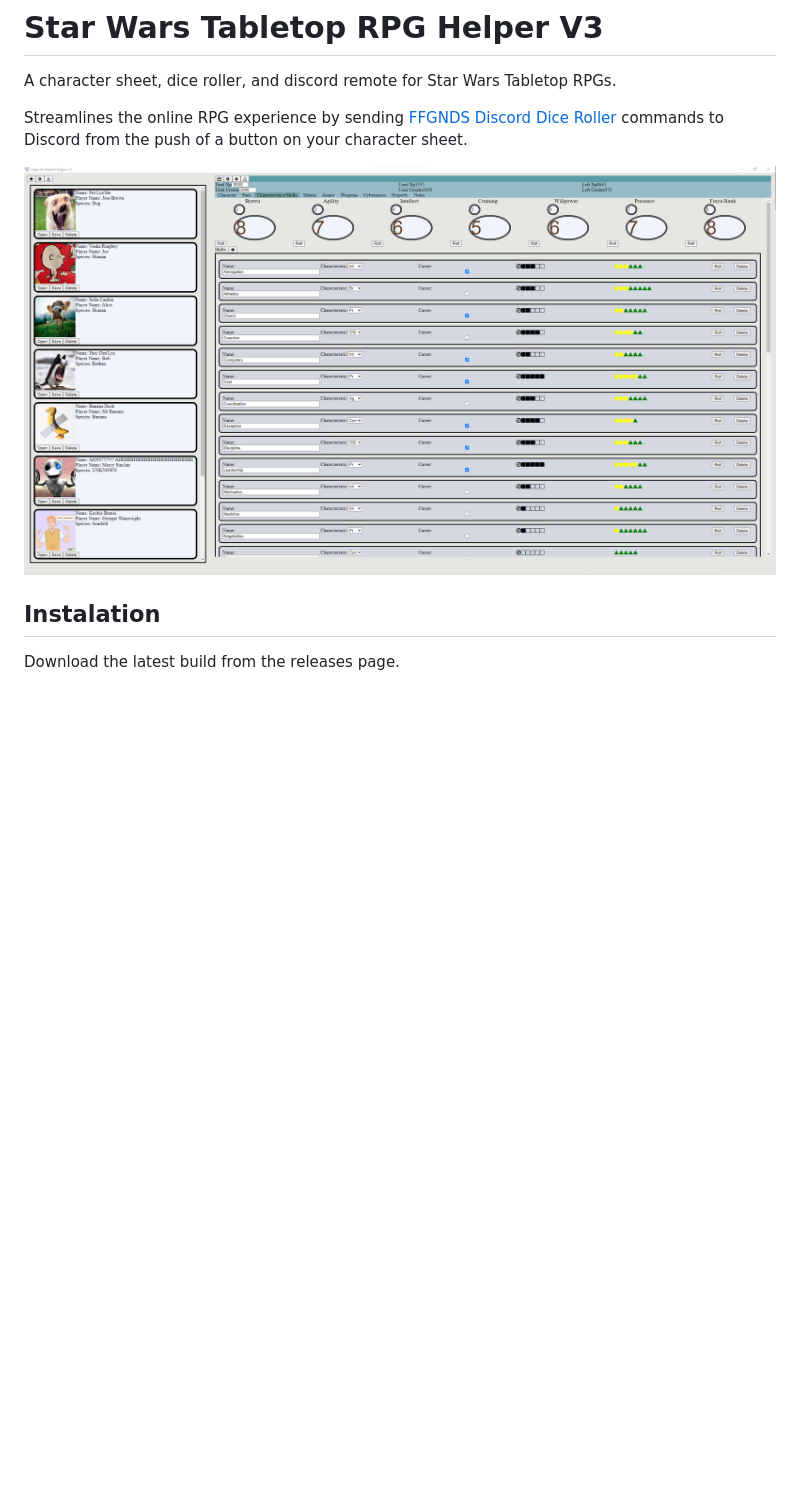
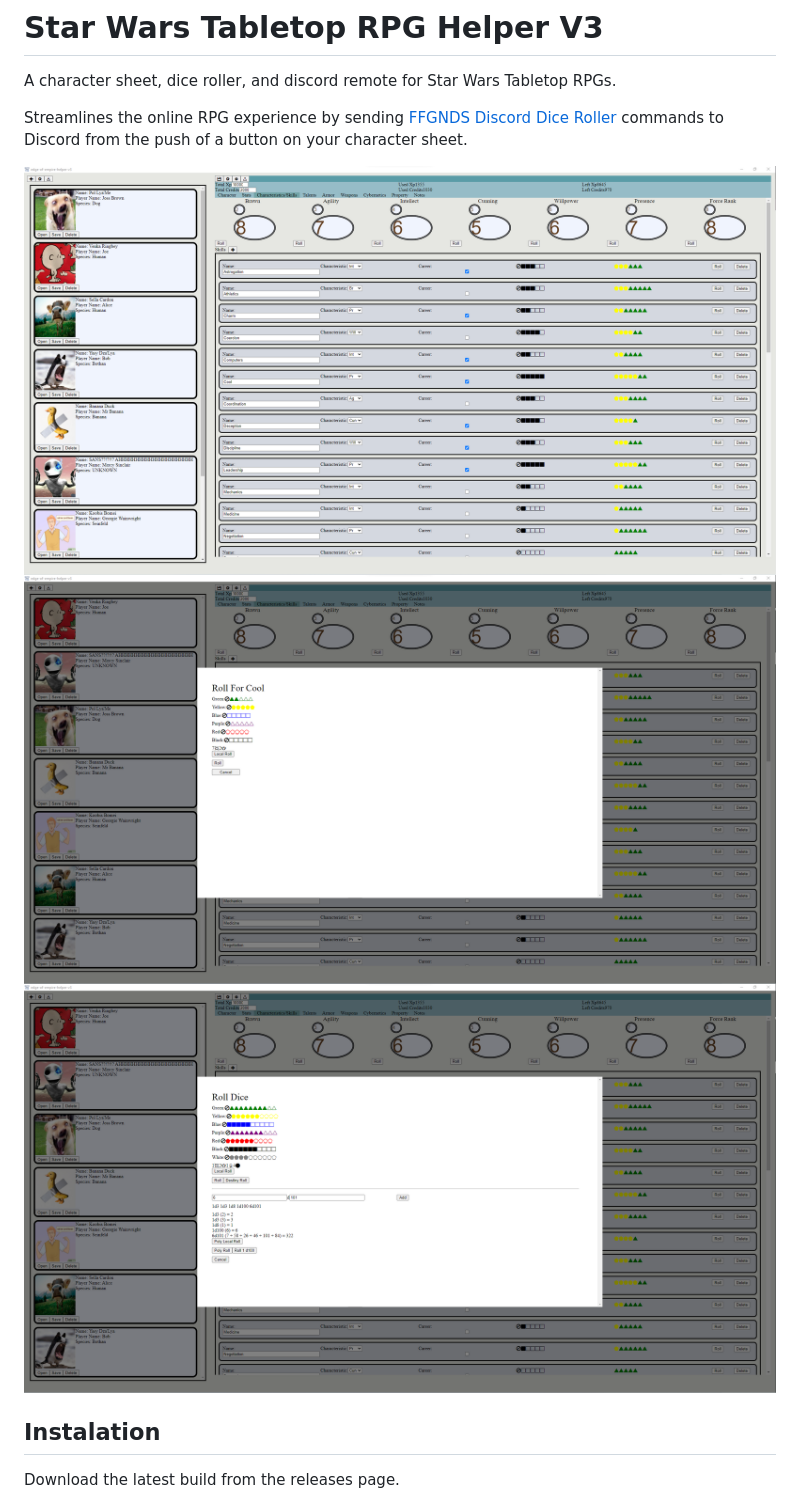
Before and after one commit to greenrazer/edge-of-the-empire-helper-v3, a Markdown page: README.md, the part around the change. GitHub-like rendering; pictures changed too: images/readme_image_2.png (added), images/readme_image_3.png (added); blank space fills up the shorter version.

Commit message:
added 2 more images to readme

```diff
--- a/README.md
+++ b/README.md
@@ -6,7 +6,9 @@ A character sheet, dice roller, and discord remote for Star Wars Tabletop RPGs.
 
 Streamlines the online RPG experience by sending [FFGNDS Discord Dice Roller](https://github.com/SkyJedi/FFGNDS-Discord-Dice-Roller) commands to Discord from the push of a button on your character sheet.
 
-![Image of app](images/readme_image_1.png)
+![App Screenshot 1](images/readme_image_1.png)
+![App Screenshot 2](images/readme_image_2.png)
+![App Screenshot 3](images/readme_image_3.png)
 
 ## Instalation
 
```
